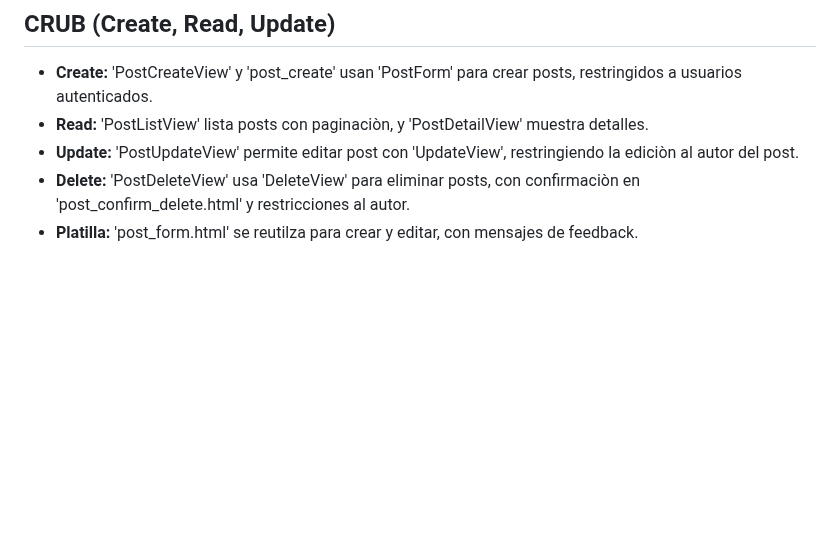
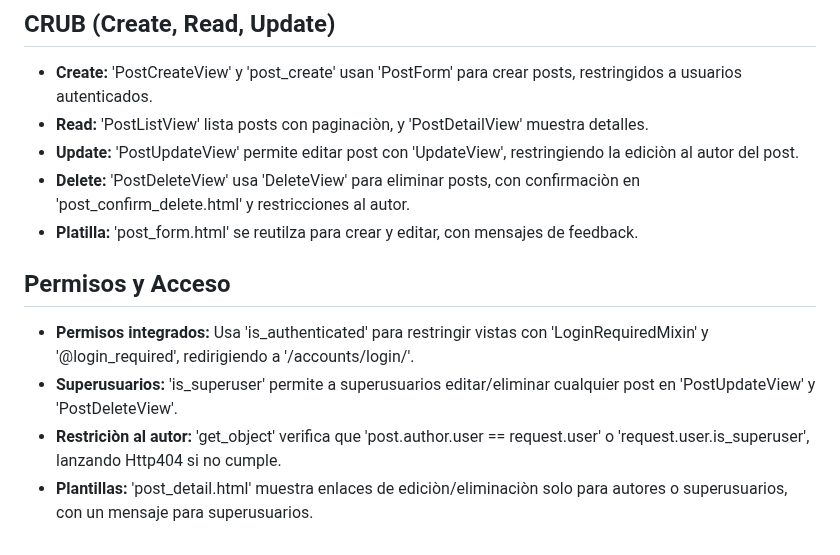
Before and after one commit to Pandu-Sama/blogsite, a Markdown page: README.md, the part around the change. GitHub-like rendering; blank space fills up the shorter version.

Commit message:
docs: Agrego a README detalles de Permisos y Acceso

```diff
--- a/README.md
+++ b/README.md
@@ -71,3 +71,9 @@ Un proyecto base Django para un blog
 - **Update:** 'PostUpdateView' permite editar post con 'UpdateView', restringiendo la ediciòn al autor del post.
 - **Delete:** 'PostDeleteView' usa 'DeleteView' para eliminar posts, con confirmaciòn en 'post_confirm_delete.html' y restricciones al autor.
 - **Platilla:** 'post_form.html' se reutilza para crear y editar, con mensajes de feedback.
+
+## Permisos y Acceso
+- **Permisos integrados:** Usa 'is_authenticated' para restringir vistas con 'LoginRequiredMixin' y '@login_required', redirigiendo a '/accounts/login/'.
+- **Superusuarios:** 'is_superuser' permite a superusuarios editar/eliminar cualquier post en 'PostUpdateView' y 'PostDeleteView'.
+- **Restriciòn al autor:** 'get_object' verifica que 'post.author.user == request.user' o 'request.user.is_superuser', lanzando Http404 si no cumple.
+- **Plantillas:** 'post_detail.html' muestra enlaces de ediciòn/eliminaciòn solo para autores o superusuarios, con un mensaje para superusuarios.
```
